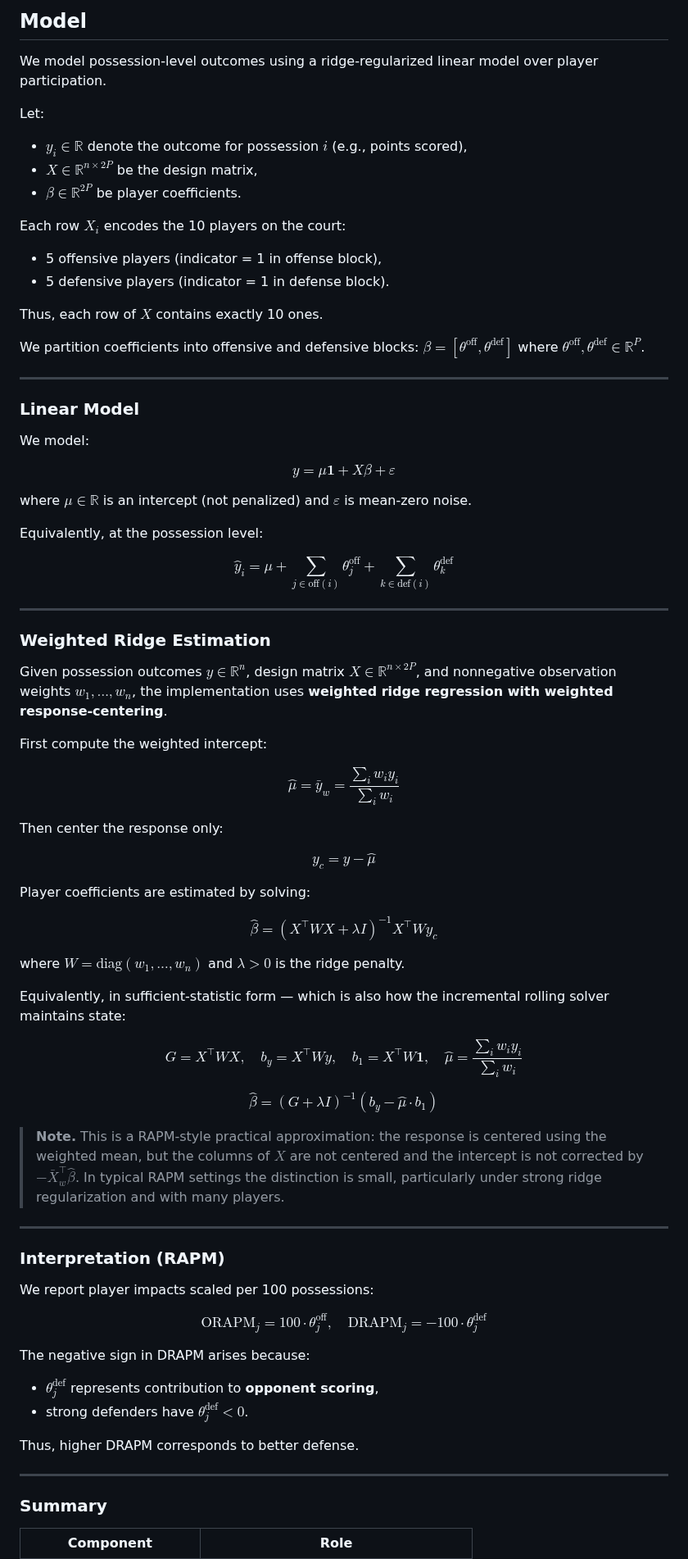
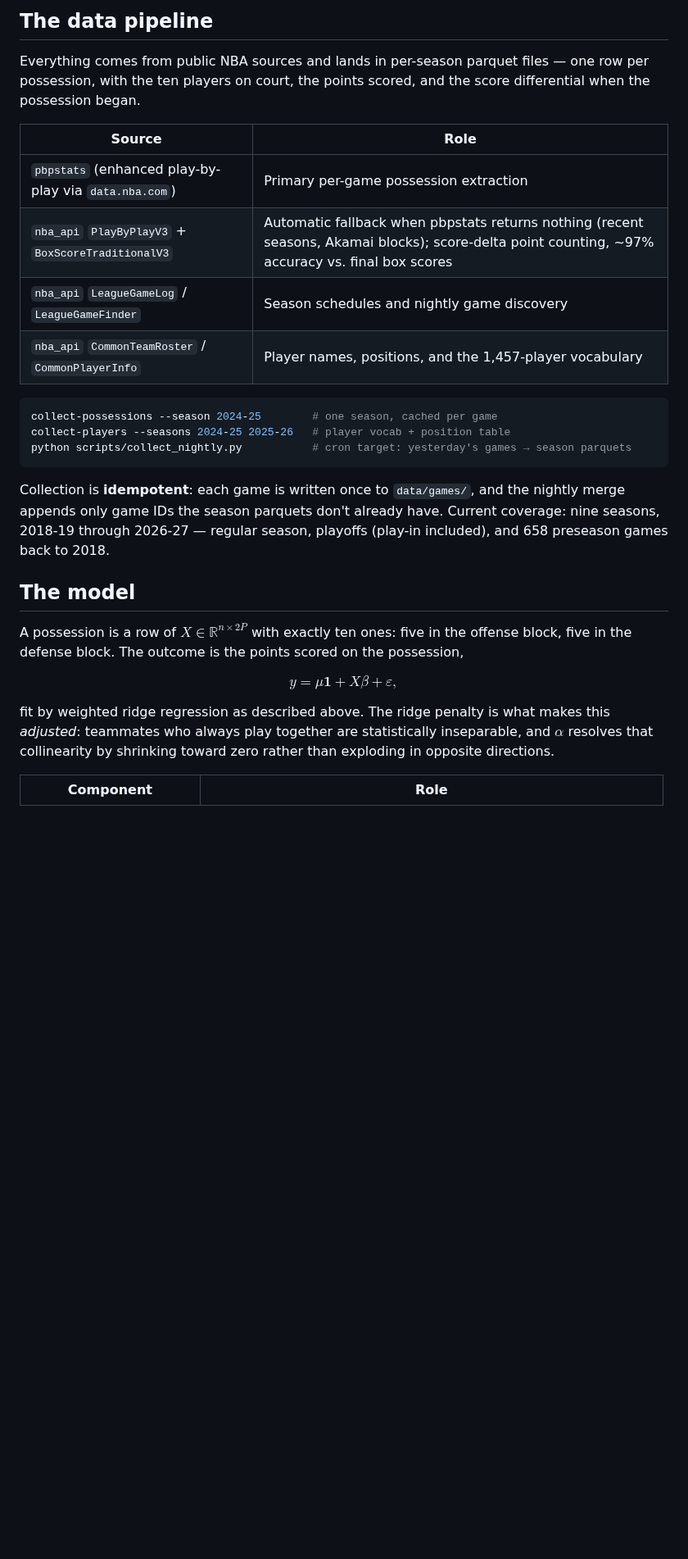
Before and after one commit to aaronjdanielson/deep_rapm, a Markdown page: README.md, the part around one of its changes. Shown at 82% size. Rendered like a GitHub page; blank space fills up the shorter version.

Commit message:
new season

````diff
--- a/README.md
+++ b/README.md
@@ -216,80 +145,30 @@ print(df[df["date"] == df["date"].max()].nlargest(10, "rapm"))
 
-## Model
+## The data pipeline
 
-We model possession-level outcomes using a ridge-regularized linear model over player participation.
+Everything comes from public NBA sources and lands in per-season parquet files — one row per possession, with the ten players on court, the points scored, and the score differential when the possession began.
 
-Let:
-- $y_i \in \mathbb{R}$ denote the outcome for possession $i$ (e.g., points scored),
-- $X \in \mathbb{R}^{n \times 2P}$ be the design matrix,
-- $\beta \in \mathbb{R}^{2P}$ be player coefficients.
+| Source | Role |
+|---|---|
+| `pbpstats` (enhanced play-by-play via `data.nba.com`) | Primary per-game possession extraction |
+| `nba_api` `PlayByPlayV3` + `BoxScoreTraditionalV3` | Automatic fallback when pbpstats returns nothing (recent seasons, Akamai blocks); score-delta point counting, ~97% accuracy vs. final box scores |
+| `nba_api` `LeagueGameLog` / `LeagueGameFinder` | Season schedules and nightly game discovery |
+| `nba_api` `CommonTeamRoster` / `CommonPlayerInfo` | Player names, positions, and the 1,457-player vocabulary |
 
-Each row $X_i$ encodes the 10 players on the court:
-- 5 offensive players (indicator = 1 in offense block),
-- 5 defensive players (indicator = 1 in defense block).
+```bash
+collect-possessions --season 2024-25        # one season, cached per game
+collect-players --seasons 2024-25 2025-26   # player vocab + position table
+python scripts/collect_nightly.py           # cron target: yesterday's games → season parquets
+```
 
-Thus, each row of $X$ contains exactly 10 ones.
+Collection is **idempotent**: each game is written once to `data/games/`, and the nightly merge appends only game IDs the season parquets don't already have. Current coverage: nine seasons, 2018-19 through 2026-27 — regular season, playoffs (play-in included), and 658 preseason games back to 2018.
 
-We partition coefficients into offensive and defensive blocks: $\beta = [\theta^{\text{off}}, \theta^{\text{def}}]$ where $\theta^{\text{off}}, \theta^{\text{def}} \in \mathbb{R}^P$.
+## The model
 
----
+A possession is a row of $X \in \mathbb{R}^{n \times 2P}$ with exactly ten ones: five in the offense block, five in the defense block. The outcome is the points scored on the possession,
 
-### Linear Model
+$$y = \mu \mathbf{1} + X\beta + \varepsilon,$$
 
-We model:
-
-$$y = \mu \mathbf{1} + X \beta + \varepsilon$$
-
-where $\mu \in \mathbb{R}$ is an intercept (not penalized) and $\varepsilon$ is mean-zero noise.
-
-Equivalently, at the possession level:
-
-$$\hat{y}_i = \mu + \sum_{j \in \text{off}(i)} \theta^{\text{off}}_j + \sum_{k \in \text{def}(i)} \theta^{\text{def}}_k$$
-
----
-
-### Weighted Ridge Estimation
-
-Given possession outcomes $y \in \mathbb{R}^n$, design matrix $X \in \mathbb{R}^{n \times 2P}$, and nonnegative observation weights $w_1, \dots, w_n$, the implementation uses **weighted ridge regression with weighted response-centering**.
-
-First compute the weighted intercept:
-
-$$\hat{\mu} = \bar{y}_w = \frac{\sum_i w_i y_i}{\sum_i w_i}$$
-
-Then center the response only:
-
-$$y_c = y - \hat{\mu}$$
-
-Player coefficients are estimated by solving:
-
-$$\hat{\beta} = (X^\top W X + \lambda I)^{-1} X^\top W y_c$$
-
-where $W = \mathrm{diag}(w_1, \dots, w_n)$ and $\lambda > 0$ is the ridge penalty.
-
-Equivalently, in sufficient-statistic form — which is also how the incremental rolling solver maintains state:
-
-$$G = X^\top W X, \quad b_y = X^\top W y, \quad b_1 = X^\top W \mathbf{1}, \quad \hat{\mu} = \frac{\sum_i w_i y_i}{\sum_i w_i}$$
-
-$$\hat{\beta} = (G + \lambda I)^{-1}(b_y - \hat{\mu} \cdot b_1)$$
-
-> **Note.** This is a RAPM-style practical approximation: the response is centered using the weighted mean, but the columns of $X$ are not centered and the intercept is not corrected by $-\bar{X}_w^\top \hat{\beta}$. In typical RAPM settings the distinction is small, particularly under strong ridge regularization and with many players.
-
----
-
-### Interpretation (RAPM)
-
-We report player impacts scaled per 100 possessions:
-
-$$\text{ORAPM}_j = 100 \cdot \theta^{\text{off}}_j, \quad \text{DRAPM}_j = -100 \cdot \theta^{\text{def}}_j$$
-
-The negative sign in DRAPM arises because:
-- $\theta^{\text{def}}_j$ represents contribution to **opponent scoring**,
-- strong defenders have $\theta^{\text{def}}_j < 0$.
-
-Thus, higher DRAPM corresponds to better defense.
-
----
-
-### Summary
+fit by weighted ridge regression as described above. The ridge penalty is what makes this *adjusted*: teammates who always play together are statistically inseparable, and $\alpha$ resolves that collinearity by shrinking toward zero rather than exploding in opposite directions.
 
 | Component | Role |
 |-----------|------|
````
Also changed, not shown: other parts of README.md (+131 -192 lines), rolling_rapm.png (added), rolling_rapm_full.png (added), 7 other files.
